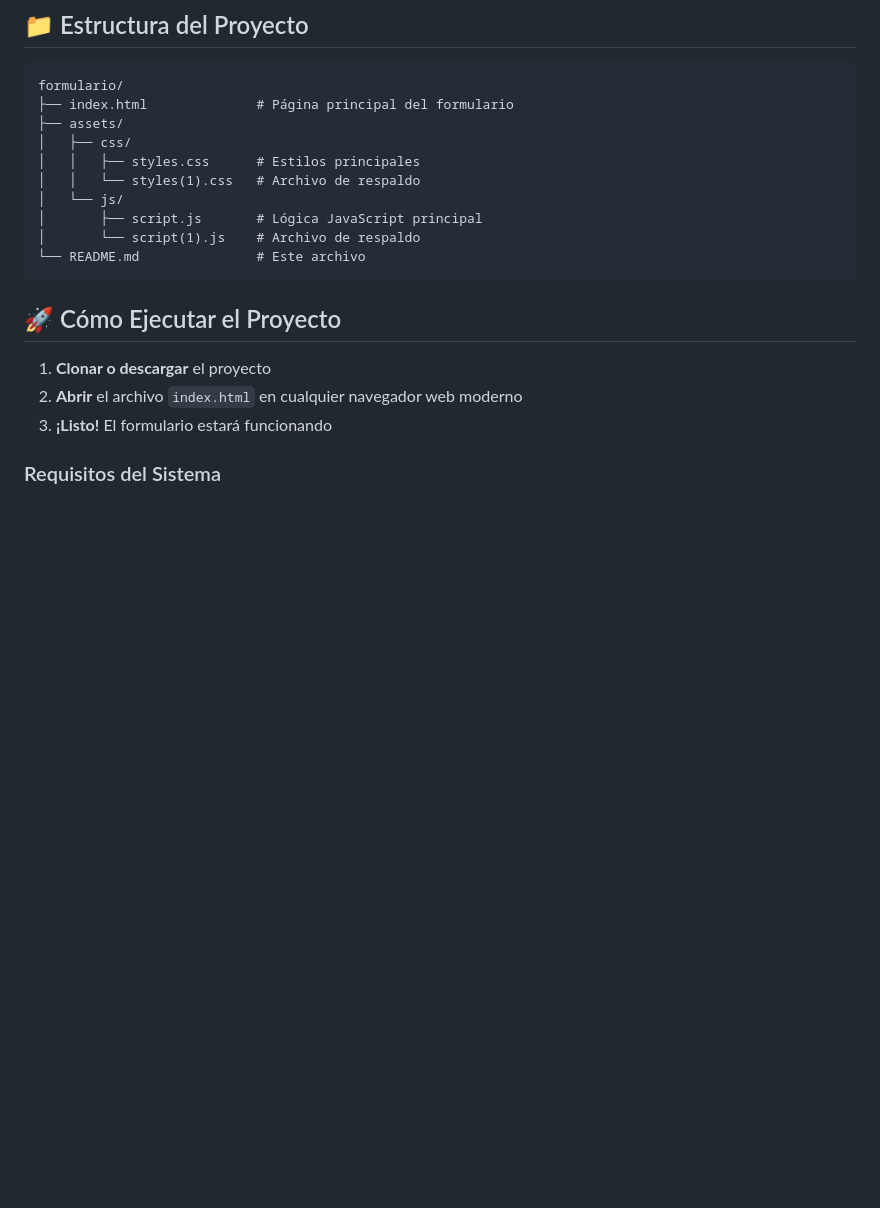
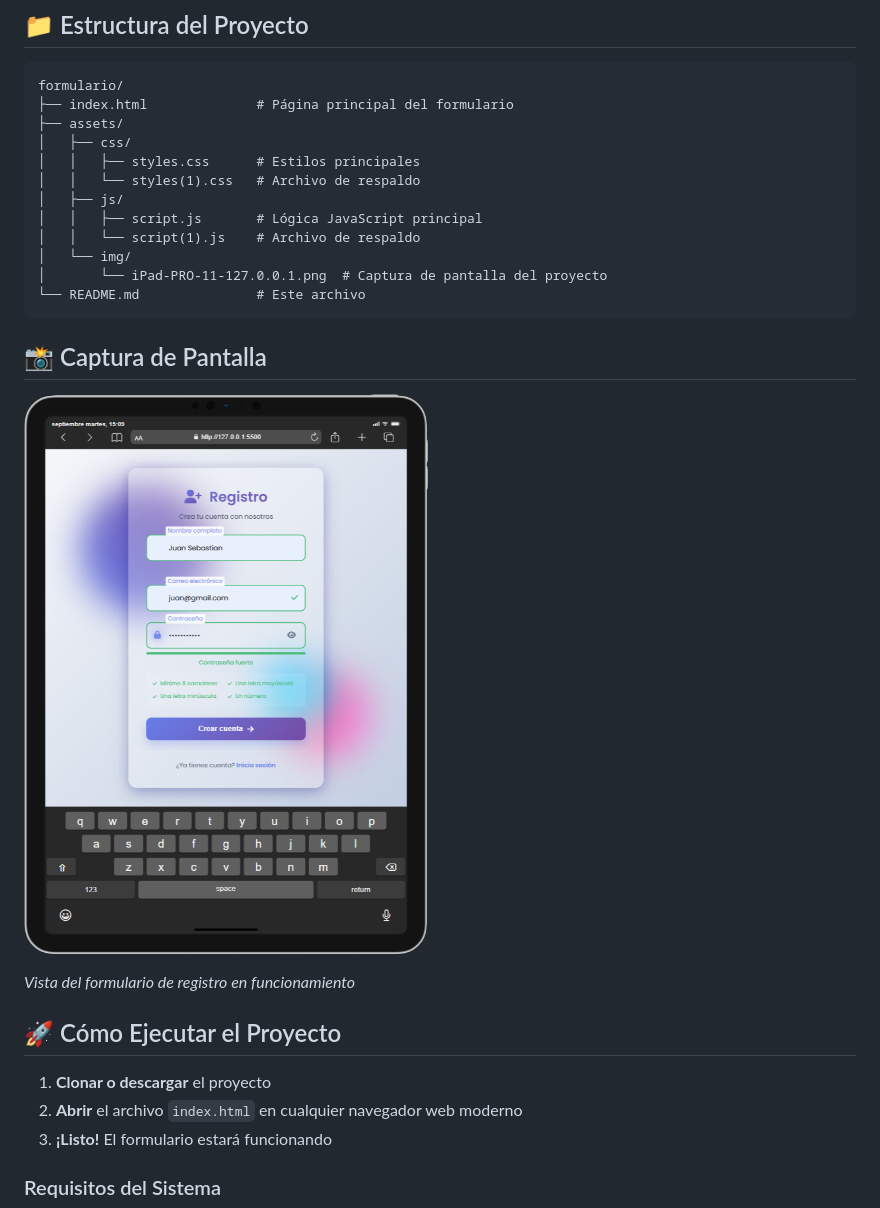
Before and after one commit to 0xjuans/formulario, a Markdown page: README.md, the part around the change. GitHub-like rendering; pictures changed too: assets/img/iPad-PRO-11-127.0.0.1.png (added); blank space fills up the shorter version.

Commit message:
Update: Se agrega imagen de muestra.

````diff
--- a/README.md
+++ b/README.md
@@ -61,11 +61,19 @@ formulario/
 │   ├── css/
 │   │   ├── styles.css      # Estilos principales
 │   │   └── styles(1).css   # Archivo de respaldo
-│   └── js/
-│       ├── script.js       # Lógica JavaScript principal
-│       └── script(1).js    # Archivo de respaldo
+│   ├── js/
+│   │   ├── script.js       # Lógica JavaScript principal
+│   │   └── script(1).js    # Archivo de respaldo
+│   └── img/
+│       └── iPad-PRO-11-127.0.0.1.png  # Captura de pantalla del proyecto
 └── README.md               # Este archivo
 ```
+
+## 📸 Captura de Pantalla
+
+![Formulario de Registro](assets/img/iPad-PRO-11-127.0.0.1.png)
+
+*Vista del formulario de registro en funcionamiento*
 
 ## 🚀 Cómo Ejecutar el Proyecto
 
````
